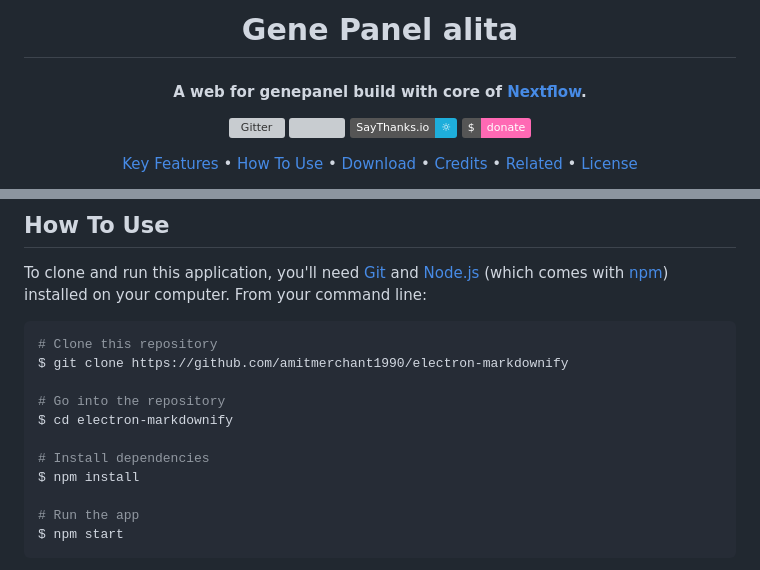
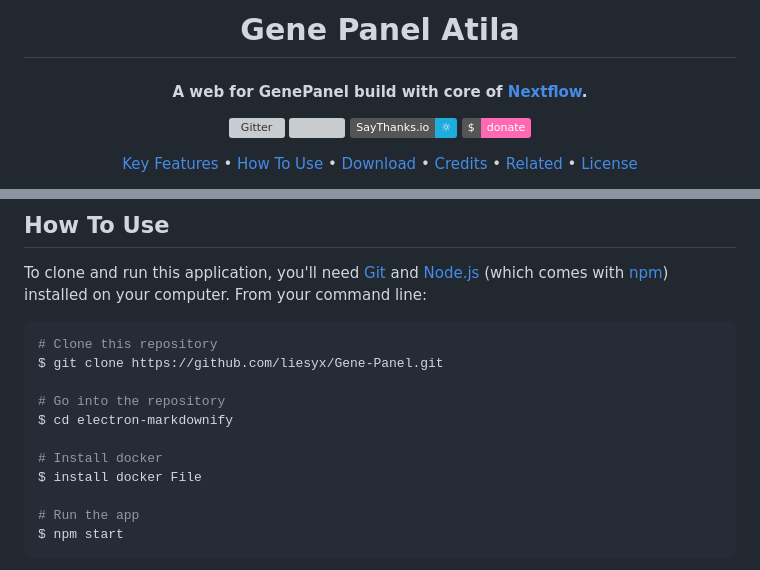
Before and after one commit to liesyx/genepanel, a Markdown page: README.md, 2 parts joined by grey strips. GitHub-like rendering; badges without logos; grey boxes are pictures that could not be loaded.

````diff
--- a/README.md
+++ b/README.md
@@ -3,11 +3,11 @@
   <br>
 <!--   <a href="http://www.amitmerchant.com/electron-markdownify"><img src="https://raw.githubusercontent.com/amitmerchant1990/electron-markdownify/master/app/img/markdownify.png" alt="Markdownify" width="200"></a> -->
   <br>
-  Gene Panel alita
+  Gene Panel Atila
   <br>
 </h1>
 
-<h4 align="center">A web for genepanel build with core of <a href="https://www.nextflow.io/" target="_blank">Nextflow</a>.</h4>
+<h4 align="center">A web for GenePanel build with core of <a href="https://www.nextflow.io/" target="_blank">Nextflow</a>.</h4>
 
 
 <p align="center">
@@ -54,13 +54,13 @@ To clone and run this application, you'll need [Git](https://git-scm.com) and [N
 
 ```bash
 # Clone this repository
-$ git clone https://github.com/amitmerchant1990/electron-markdownify
+$ git clone https://github.com/liesyx/Gene-Panel.git
 
 # Go into the repository
 $ cd electron-markdownify
 
-# Install dependencies
-$ npm install
+# Install docker
+$ install docker File
 
 # Run the app
 $ npm start
````
